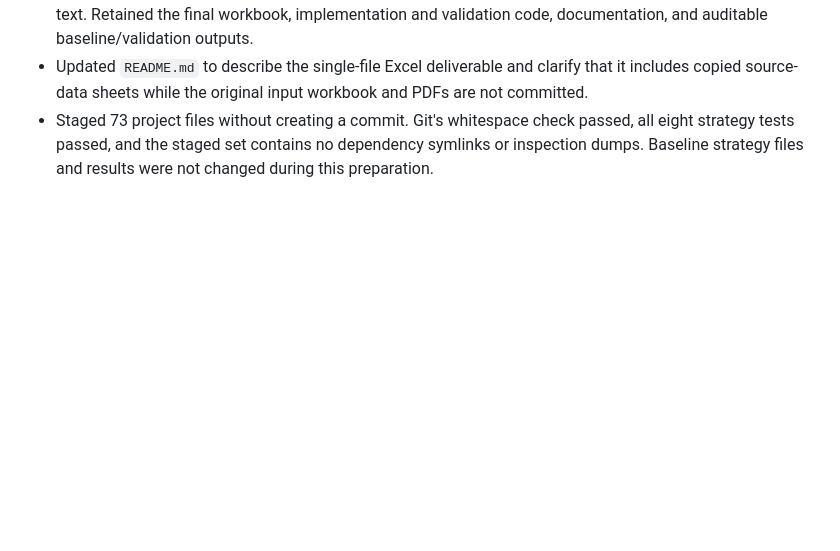
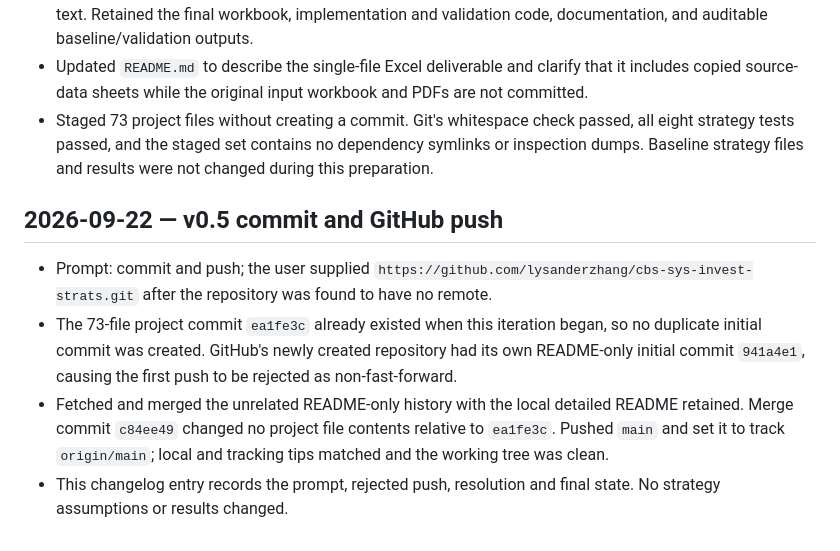
Before and after one commit to lysanderzhang/cbs-sys-invest-strats, a Markdown page: CHANGELOG.md, the part around the change. Drawn GitHub-style; blank space fills up the shorter version.

Commit message:
Document GitHub push and remote merge

```diff
--- a/CHANGELOG.md
+++ b/CHANGELOG.md
@@ -58,3 +58,10 @@ Append subsequent iterations here; do not overwrite this first-delivery history.
 - Updated `.gitignore` to exclude local dependencies, temporary JSON staging, workbook inspection files and previews, large generated scenario ledgers, duplicate ZIP archives, and extracted source-document text. Retained the final workbook, implementation and validation code, documentation, and auditable baseline/validation outputs.
 - Updated `README.md` to describe the single-file Excel deliverable and clarify that it includes copied source-data sheets while the original input workbook and PDFs are not committed.
 - Staged 73 project files without creating a commit. Git's whitespace check passed, all eight strategy tests passed, and the staged set contains no dependency symlinks or inspection dumps. Baseline strategy files and results were not changed during this preparation.
+
+## 2026-09-22 — v0.5 commit and GitHub push
+
+- Prompt: commit and push; the user supplied `https://github.com/lysanderzhang/cbs-sys-invest-strats.git` after the repository was found to have no remote.
+- The 73-file project commit `ea1fe3c` already existed when this iteration began, so no duplicate initial commit was created. GitHub's newly created repository had its own README-only initial commit `941a4e1`, causing the first push to be rejected as non-fast-forward.
+- Fetched and merged the unrelated README-only history with the local detailed README retained. Merge commit `c84ee49` changed no project file contents relative to `ea1fe3c`. Pushed `main` and set it to track `origin/main`; local and tracking tips matched and the working tree was clean.
+- This changelog entry records the prompt, rejected push, resolution and final state. No strategy assumptions or results changed.
```
